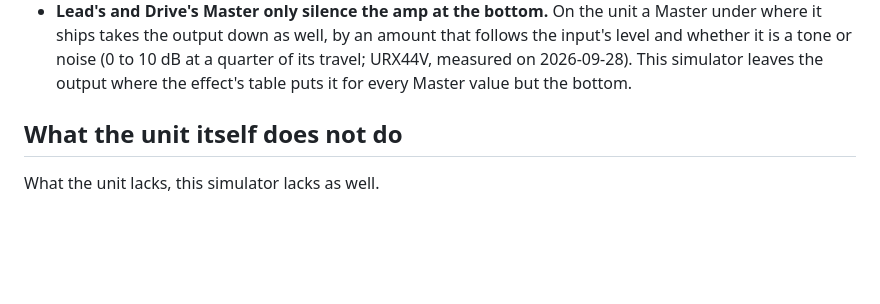
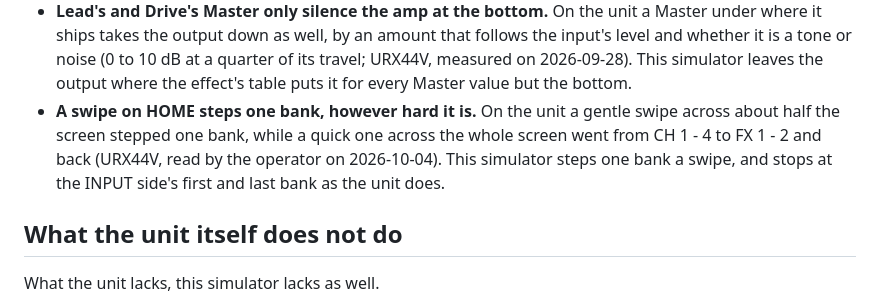
Before and after one commit to semnil/urx-lcd-sim, a Markdown page: docs/en/known-issues.md, the part around the change. Rendered like a GitHub page; blank space fills up the shorter version.

```diff
--- a/docs/en/known-issues.md
+++ b/docs/en/known-issues.md
@@ -64,6 +64,10 @@ is built is in [screen-inventory.md](screen-inventory.md).
   ships takes the output down as well, by an amount that follows the input's level and whether it is a tone
   or noise (0 to 10 dB at a quarter of its travel; URX44V, measured on 2026-09-28). This simulator leaves the
   output where the effect's table puts it for every Master value but the bottom.
+- **A swipe on HOME steps one bank, however hard it is.** On the unit a gentle swipe across about half the
+  screen stepped one bank, while a quick one across the whole screen went from CH 1 - 4 to FX 1 - 2 and back
+  (URX44V, read by the operator on 2026-10-04). This simulator steps one bank a swipe, and stops at the INPUT
+  side's first and last bank as the unit does.
 
 ## What the unit itself does not do
 
```
Also changed, not shown: docs/ja/known-issues.md (+3 -0 lines).
